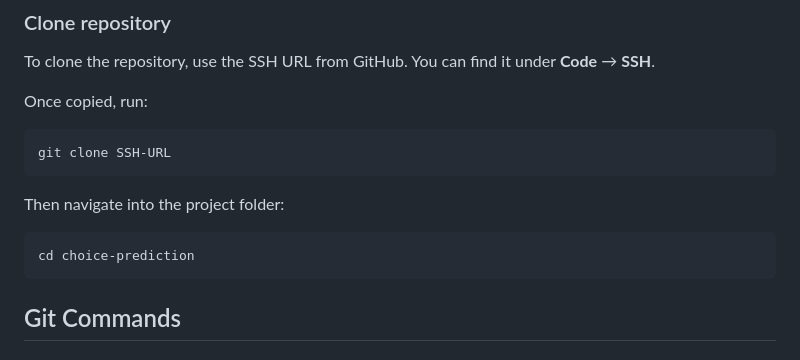
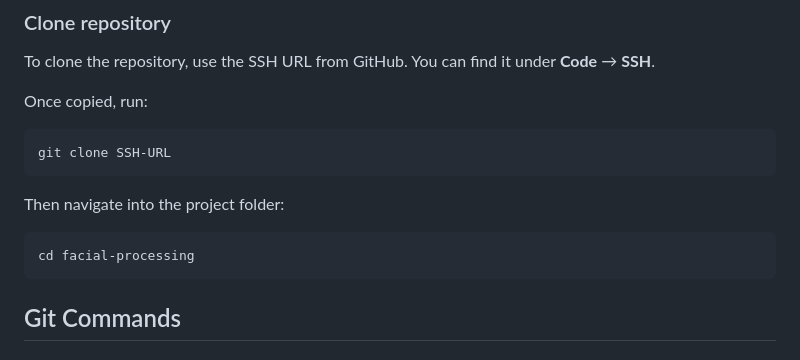
Before and after one commit to technorama-ssc/facial-processing, a Markdown page: Documentation/Git-Instructions.md, the part around the change. Drawn GitHub-style.

`````diff
--- a/Documentation/Git-Instructions.md
+++ b/Documentation/Git-Instructions.md
@@ -56,7 +56,7 @@ git clone SSH-URL
 
 Then navigate into the project folder:
 ````
-cd choice-prediction
+cd facial-processing
 ````
 
 ## Git Commands
`````
Also changed, not shown: README.md (+7 -7 lines).
